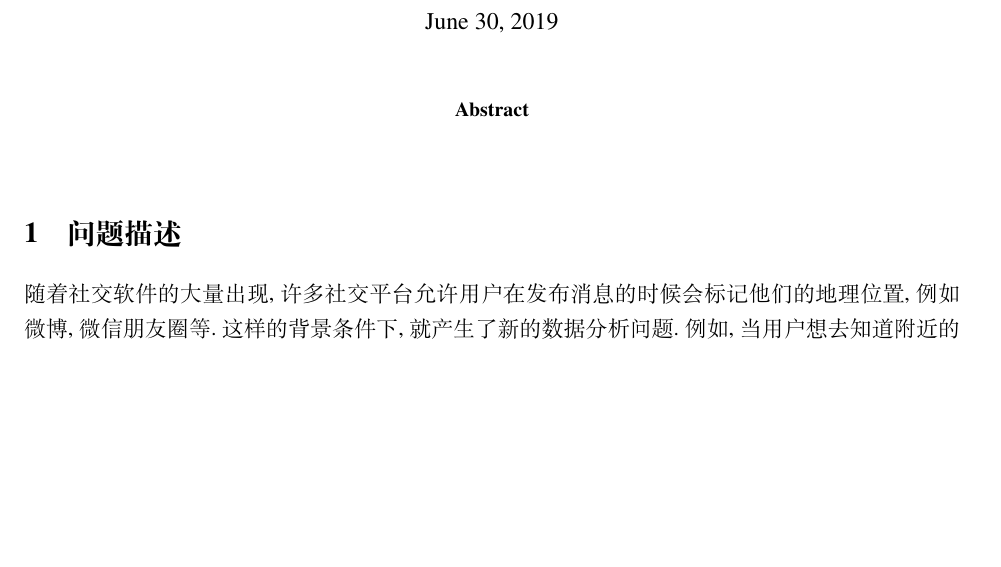
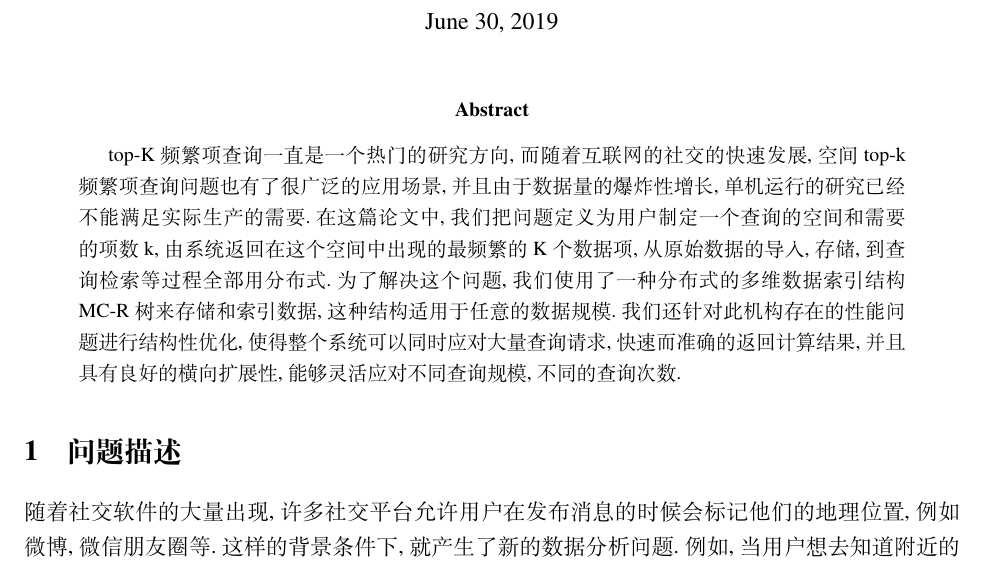
Before and after one commit to nickyc975/BD-Paper, a LaTeX document (paper.tex): part of page 1 of 8 before the commit and part of page 1 of 9 after it, cut so that both start at the same text, the shorter picture padded with empty space. Compiled offline with XeLaTeX.

Commit message:
finish the abstract part

```diff
--- a/paper.tex
+++ b/paper.tex
@@ -21,6 +21,7 @@
 \maketitle
 
 \begin{abstract}
+    top-K频繁项查询一直是一个热门的研究方向,而随着互联网的社交的快速发展,空间top-k频繁项查询问题也有了很广泛的应用场景,并且由于数据量的爆炸性增长,单机运行的研究已经不能满足实际生产的需要.在这篇论文中,我们把问题定义为用户制定一个查询的空间和需要的项数k,由系统返回在这个空间中出现的最频繁的K个数据项,从原始数据的导入,存储,到查询检索等过程全部用分布式.为了解决这个问题,我们使用了一种分布式的多维数据索引结构MC-R树来存储和索引数据,这种结构适用于任意的数据规模.我们还针对此机构存在的性能问题进行结构性优化,使得整个系统可以同时应对大量查询请求,快速而准确的返回计算结果,并且具有良好的横向扩展性,能够灵活应对不同查询规模,不同的查询次数.
 \end{abstract}
 
 \section{问题描述}
```
